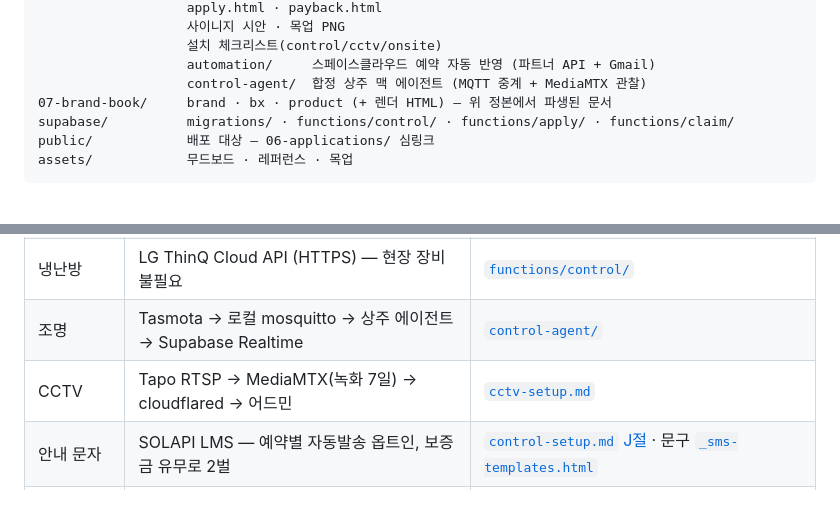
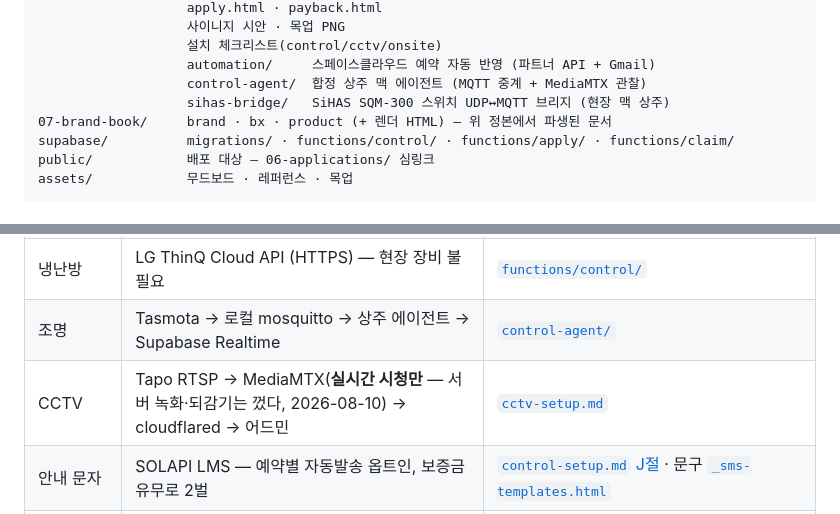
Before and after one commit to leejaeeun123/space-brand-system, a Markdown page: README.md, 2 parts joined by grey strips. Drawn GitHub-style.

Commit message:
docs(readme): CCTV가 아직 '녹화 7일'이라고 말하고 있었다 (#80)
README의 운영 시스템 표는 `MediaMTX(녹화 7일)`이라 적고 있었는데, 서버는 2026-08-10
현장 지시로 녹화를 껐다(`record: no` · `playback: no`). 같은 README 78줄이 "서버 녹화는
꺼있다"고 이미 말하고 있었으니 문서가 자기 자신과 어긋난 상태였고, `mediamtx.yml`·
`cctv-setup.md`·CLAUDE.md 셋 다 반대를 말한다.

보관기간은 손님에게 한 약속이라 표에서 잘못 읽히면 위험하다 — 없는 파기를 있다고
읽게 만든다. 실제로 CLAUDE.md는 이 숫자가 어긋나는 걸 막으려고 4곳 동기화 규칙을
두고 있는데, 그 목록에 README 표는 들어있지 않아 여기만 옛 값으로 남았다.

같이 고친 것:
  · `현재 상태` 날짜를 2026-08-14로 (그 뒤로 #63~#78이 머지됐다)
  · 구조 블록에 `sihas-bridge/` 추가 — #14로 들어왔는데 README만 모르고 있었다

Claude-Session: https://claude.ai/code/session_01TS9FhuXUU3UJChL9jr7q8j

Co-authored-by: Claude Opus 5 (1M context) <noreply@anthropic.com>

```diff
--- a/README.md
+++ b/README.md
@@ -47,6 +47,7 @@ PLAN.md            초기 구축 계획 (이력 — 현재 상태는 이 README
                    설치 체크리스트(control/cctv/onsite)
                    automation/     스페이스클라우드 예약 자동 반영 (파트너 API + Gmail)
                    control-agent/  합정 상주 맥 에이전트 (MQTT 중계 + MediaMTX 관찰)
+                   sihas-bridge/   SiHAS SQM-300 스위치 UDP↔MQTT 브리지 (현장 맥 상주)
 07-brand-book/     brand · bx · product (+ 렌더 HTML) — 위 정본에서 파생된 문서
 supabase/          migrations/ · functions/control/ · functions/apply/ · functions/claim/
 public/            배포 대상 — 06-applications/ 심링크
@@ -66,7 +67,7 @@ assets/            무드보드 · 레퍼런스 · 목업
 | 예약 자동 반영 | 파트너 API(주) + Gmail 15분 트리거(백업) → Supabase RPC | [`automation/`](./06-applications/automation/README.md) |
 | 냉난방 | LG ThinQ Cloud API (HTTPS) — 현장 장비 불필요 | [`functions/control/`](./supabase/functions/control/README.md) |
 | 조명 | Tasmota → 로컬 mosquitto → 상주 에이전트 → Supabase Realtime | [`control-agent/`](./06-applications/control-agent/README.md) |
-| CCTV | Tapo RTSP → MediaMTX(녹화 7일) → cloudflared → 어드민 | [`cctv-setup.md`](./06-applications/cctv-setup.md) |
+| CCTV | Tapo RTSP → MediaMTX(**실시간 시청만** — 서버 녹화·되감기는 껐다, 2026-08-10) → cloudflared → 어드민 | [`cctv-setup.md`](./06-applications/cctv-setup.md) |
 | 안내 문자 | SOLAPI LMS — 예약별 자동발송 옵트인, 보증금 유무로 2벌 | [`control-setup.md` J절](./06-applications/control-setup.md) · 문구 [`_sms-templates.html`](./06-applications/_sms-templates.html) |
 | 청소 안내 문자 | 담당자에게 매일 07:00 당일 스케줄 + 청소 가능 구간, 바뀌면 변경 안내 | [`control-setup.md` K절](./06-applications/control-setup.md) · 설계 [`.specs/spec_cleaning_sms/`](./.specs/spec_cleaning_sms/spec.md) |
 | 청소 완료 QR | 현장 QR을 찍으면 그 시각 이전에 끝난 예약이 전부 청소 완료 + Mattermost 알림 | [`control-setup.md` L절](./06-applications/control-setup.md) · `06-applications/cleaning-done.html` → `/cleaning` |
```
Also changed, not shown: other parts of README.md (+1 -1 lines).
